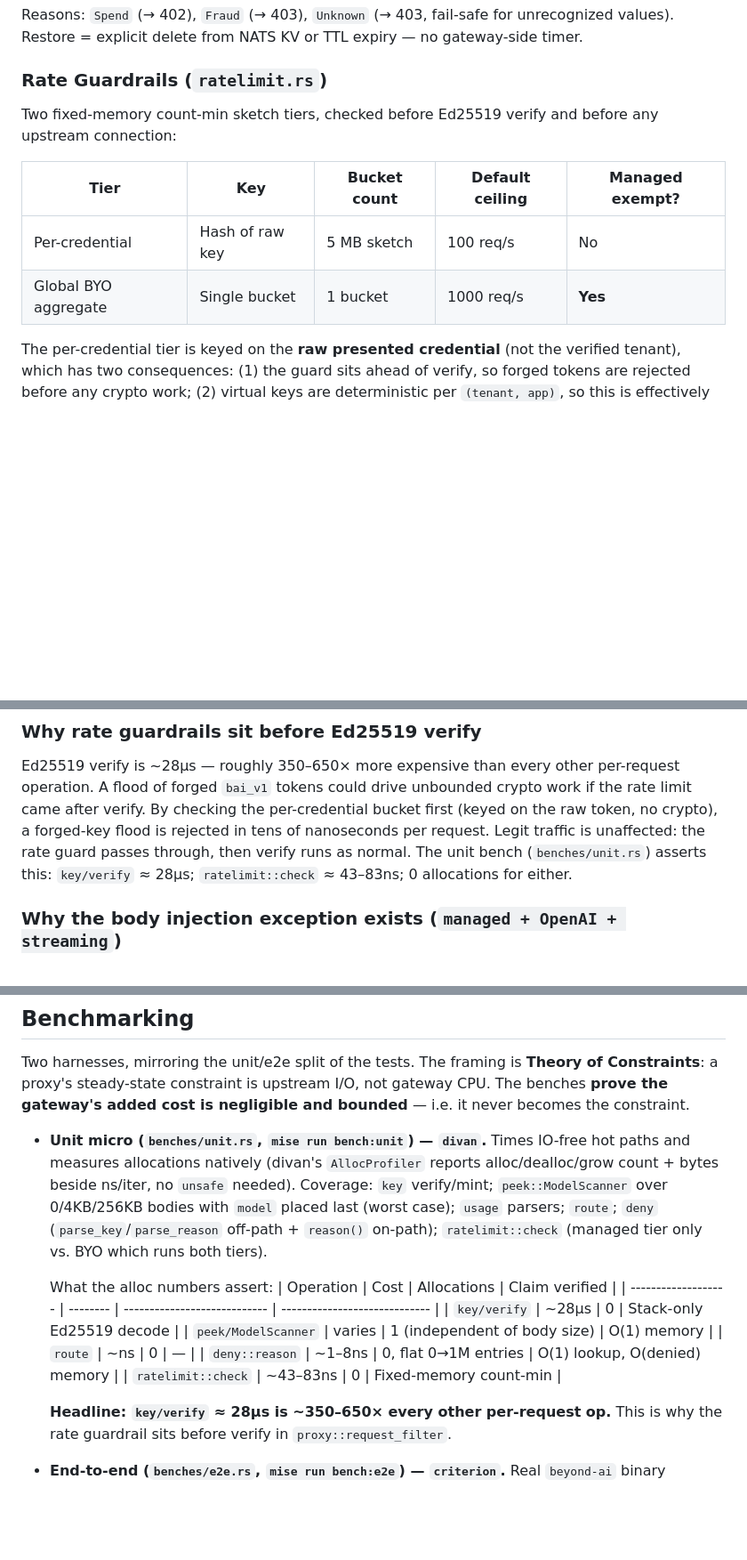
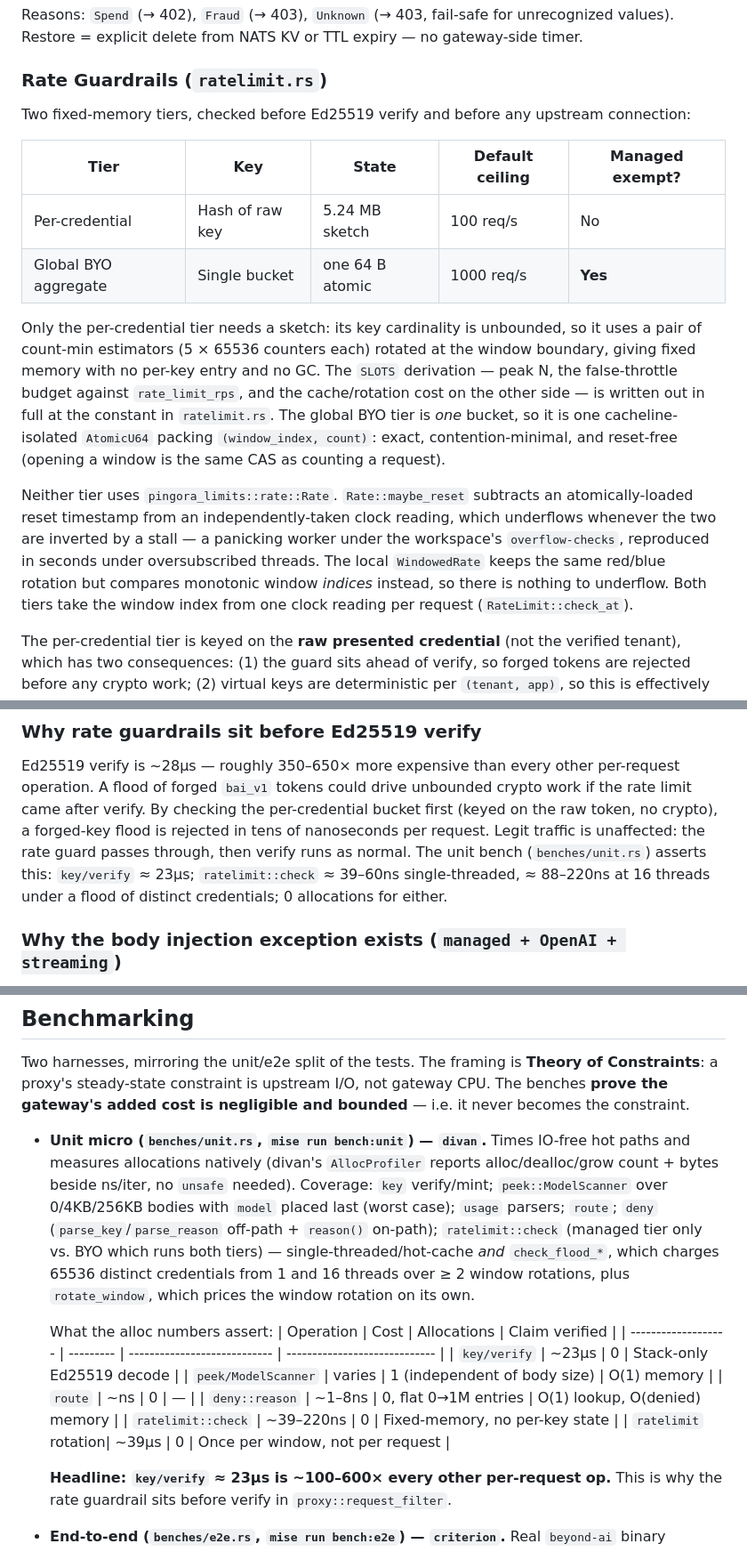
Before and after one commit to beyondoss/ai, a Markdown page: crates/gateway/ARCHITECTURE.md, 3 parts joined by grey strips. Shown at 89% size. GitHub-like rendering; blank space fills up the shorter version.

Commit message:
docs(gateway): sync ARCHITECTURE with the ratelimit changes
Kept as its own commit, touching only ARCHITECTURE.md, so it can be dropped
independently if it collides with concurrent work on the same tables.

  - "Two fixed-memory count-min sketch tiers" was true of both tiers and is now
    true of one: the global BYO tier is a single 64 B atomic, not a sketch.
  - Records that neither tier uses `pingora_limits::rate::Rate`, and why (the
    `now - last_reset` underflow, which panics under the workspace's
    `overflow-checks`).
  - Perf numbers refreshed off the new benches: `ratelimit::check` 43-83ns ->
    39-60ns single-threaded and 88-220ns at 16 threads under a distinct-credential
    flood, with the window rotation (~39us, once per window) priced separately so
    it is not mistaken for a per-request cost. `key/verify` re-measured at ~23us,
    which also corrects the "350-650x" headline ratio.
  - Bench coverage bullet mentions `check_flood_*` and `rotate_window`.

Co-Authored-By: Claude Opus 5 (1M context) <noreply@anthropic.com>

```diff
--- a/crates/gateway/ARCHITECTURE.md
+++ b/crates/gateway/ARCHITECTURE.md
@@ -199,13 +199,27 @@ Restore = explicit delete from NATS KV or TTL expiry — no gateway-side timer.
 
 ### Rate Guardrails (`ratelimit.rs`)
 
-Two fixed-memory count-min sketch tiers, checked before Ed25519 verify and before any upstream
-connection:
+Two fixed-memory tiers, checked before Ed25519 verify and before any upstream connection:
 
-| Tier                 | Key             | Bucket count | Default ceiling | Managed exempt? |
-| -------------------- | --------------- | ------------ | --------------- | --------------- |
-| Per-credential       | Hash of raw key | 5 MB sketch  | 100 req/s       | No              |
-| Global BYO aggregate | Single bucket   | 1 bucket     | 1000 req/s      | **Yes**         |
+| Tier                 | Key             | State            | Default ceiling | Managed exempt? |
+| -------------------- | --------------- | ---------------- | --------------- | --------------- |
+| Per-credential       | Hash of raw key | 5.24 MB sketch   | 100 req/s       | No              |
+| Global BYO aggregate | Single bucket   | one 64 B atomic  | 1000 req/s      | **Yes**         |
+
+Only the per-credential tier needs a sketch: its key cardinality is unbounded, so it uses a pair of
+count-min estimators (5 × 65536 counters each) rotated at the window boundary, giving fixed memory
+with no per-key entry and no GC. The `SLOTS` derivation — peak N, the false-throttle budget against
+`rate_limit_rps`, and the cache/rotation cost on the other side — is written out in full at the
+constant in `ratelimit.rs`. The global BYO tier is *one* bucket, so it is one cacheline-isolated
+`AtomicU64` packing `(window_index, count)`: exact, contention-minimal, and reset-free (opening a
+window is the same CAS as counting a request).
+
+Neither tier uses `pingora_limits::rate::Rate`. `Rate::maybe_reset` subtracts an atomically-loaded
+reset timestamp from an independently-taken clock reading, which underflows whenever the two are
+inverted by a stall — a panicking worker under the workspace's `overflow-checks`, reproduced in
+seconds under oversubscribed threads. The local `WindowedRate` keeps the same red/blue rotation but
+compares monotonic window *indices* instead, so there is nothing to underflow. Both tiers take the
+window index from one clock reading per request (`RateLimit::check_at`).
 
 The per-credential tier is keyed on the **raw presented credential** (not the verified tenant),
 which has two consequences: (1) the guard sits ahead of verify, so forged tokens are rejected
@@ -256,7 +270,8 @@ A flood of forged `bai_v1` tokens could drive unbounded crypto work if the rate
 verify. By checking the per-credential bucket first (keyed on the raw token, no crypto), a
 forged-key flood is rejected in tens of nanoseconds per request. Legit traffic is unaffected: the
 rate guard passes through, then verify runs as normal. The unit bench (`benches/unit.rs`) asserts
-this: `key/verify` ≈ 28µs; `ratelimit::check` ≈ 43–83ns; 0 allocations for either.
+this: `key/verify` ≈ 23µs; `ratelimit::check` ≈ 39–60ns single-threaded, ≈ 88–220ns at 16 threads
+under a flood of distinct credentials; 0 allocations for either.
 
 ### Why the body injection exception exists (`managed + OpenAI + streaming`)
 
@@ -542,18 +557,21 @@ gateway's added cost is negligible and bounded** — i.e. it never becomes the c
   beside ns/iter, no `unsafe` needed). Coverage: `key` verify/mint; `peek::ModelScanner` over
   0/4KB/256KB bodies with `model` placed last (worst case); `usage` parsers; `route`; `deny`
   (`parse_key`/`parse_reason` off-path + `reason()` on-path); `ratelimit::check` (managed tier
-  only vs. BYO which runs both tiers).
+  only vs. BYO which runs both tiers) — single-threaded/hot-cache *and* `check_flood_*`, which
+  charges 65536 distinct credentials from 1 and 16 threads over ≥ 2 window rotations, plus
+  `rotate_window`, which prices the window rotation on its own.
 
   What the alloc numbers assert:
-  | Operation           | Cost     | Allocations                  | Claim verified                |
-  | ------------------- | -------- | ---------------------------- | ----------------------------- |
-  | `key/verify`        | ~28µs    | 0                            | Stack-only Ed25519 decode     |
-  | `peek/ModelScanner` | varies   | 1 (independent of body size) | O(1) memory                   |
-  | `route`             | ~ns      | 0                            | —                             |
-  | `deny::reason`      | ~1–8ns   | 0, flat 0→1M entries         | O(1) lookup, O(denied) memory |
-  | `ratelimit::check`  | ~43–83ns | 0                            | Fixed-memory count-min        |
+  | Operation           | Cost      | Allocations                  | Claim verified                |
+  | ------------------- | --------- | ---------------------------- | ----------------------------- |
+  | `key/verify`        | ~23µs     | 0                            | Stack-only Ed25519 decode     |
+  | `peek/ModelScanner` | varies    | 1 (independent of body size) | O(1) memory                   |
+  | `route`             | ~ns       | 0                            | —                             |
+  | `deny::reason`      | ~1–8ns    | 0, flat 0→1M entries         | O(1) lookup, O(denied) memory |
+  | `ratelimit::check`  | ~39–220ns | 0                            | Fixed-memory, no per-key state |
+  | `ratelimit` rotation| ~39µs     | 0                            | Once per window, not per request |
 
-  **Headline: `key/verify` ≈ 28µs is ~350–650× every other per-request op.** This is why the rate
+  **Headline: `key/verify` ≈ 23µs is ~100–600× every other per-request op.** This is why the rate
   guardrail sits before verify in `proxy::request_filter`.
 
 - **End-to-end (`benches/e2e.rs`, `mise run bench:e2e`) — `criterion`.** Real `beyond-ai` binary
```
Also changed, not shown: other parts of crates/gateway/ARCHITECTURE.md (+1 -1 lines).
